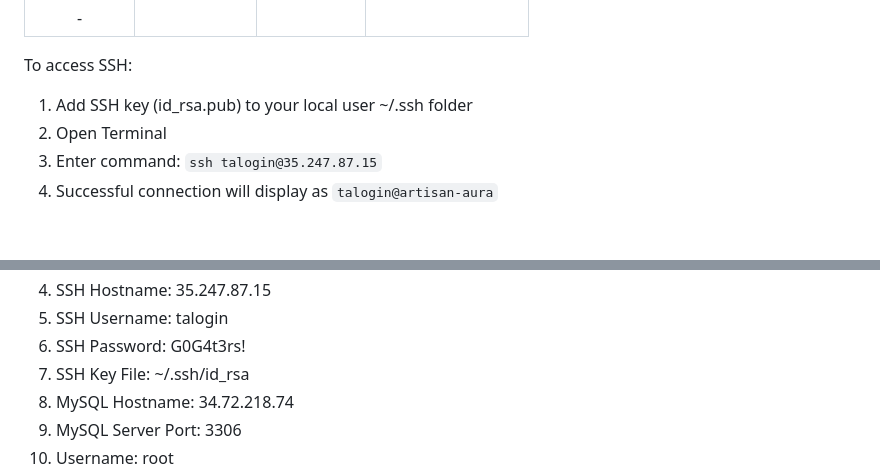
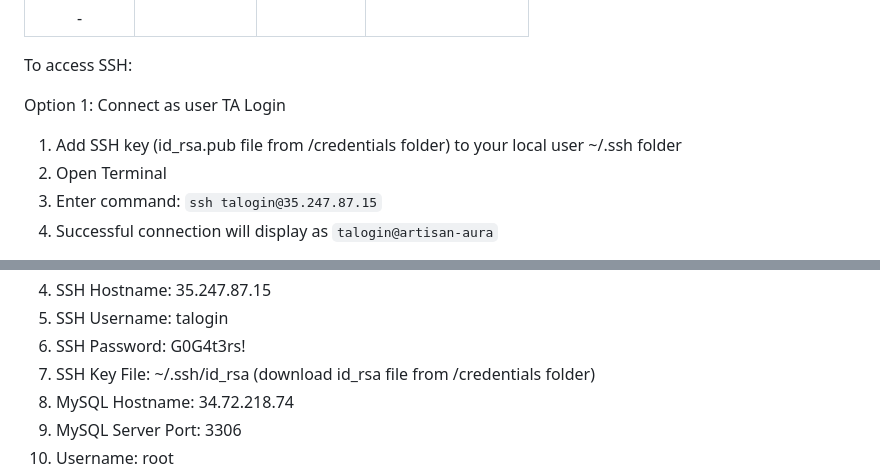
Before and after one commit to linkyap/csc648_ArtisanAura_website, a Markdown page: application/credentials/README.md, 2 parts joined by grey strips. Rendered like a GitHub page; blank space fills up the shorter version.

```diff
--- a/application/credentials/README.md
+++ b/application/credentials/README.md
@@ -22,7 +22,8 @@ technology stack or if their step-by-step descriptions are not clear enough. You
 
 To access SSH:
 
-1. Add SSH key (id_rsa.pub) to your local user ~/.ssh folder
+Option 1: Connect as user TA Login
+1. Add SSH key (id_rsa.pub file from /credentials folder) to your local user ~/.ssh folder
 2. Open Terminal
 3. Enter command: `ssh talogin@35.247.87.15`
 4. Successful connection will display as `talogin@artisan-aura`
@@ -42,7 +43,7 @@ Option 2: Connect with MySQL Workbench:
 4. SSH Hostname: 35.247.87.15
 4. SSH Username: talogin
 6. SSH Password: G0G4t3rs!
-7. SSH Key File: ~/.ssh/id_rsa
+7. SSH Key File: ~/.ssh/id_rsa (download id_rsa file from /credentials folder)
 8. MySQL Hostname: 34.72.218.74
 9. MySQL Server Port: 3306
 10. Username: root
```
